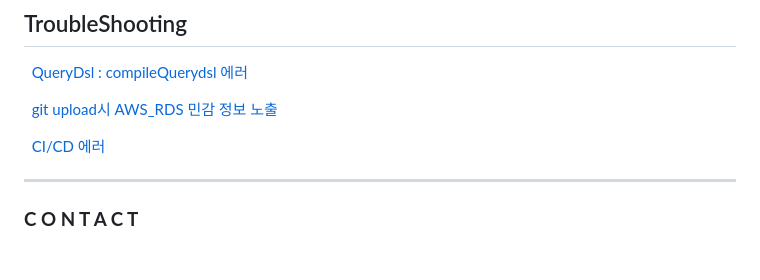
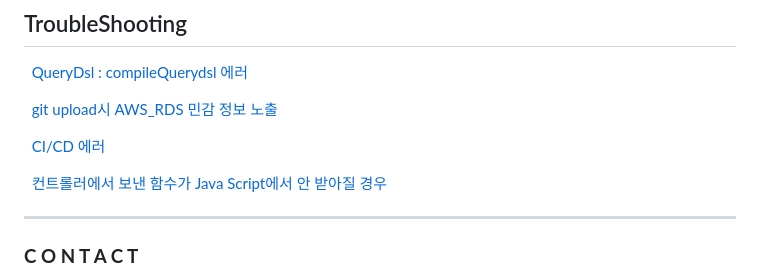
Before and after one commit to MoonJaeSeung/QuizShow, a Markdown page: README.md, the part around the change. Rendered like a GitHub page; blank space fills up the shorter version.

```diff
--- a/README.md
+++ b/README.md
@@ -134,7 +134,7 @@ Github · Git action <br>
 
 &nbsp;&nbsp;[CI/CD 에러](https://iwin.tistory.com/118)
 
-
+&nbsp;&nbsp;[컨트롤러에서 보낸 함수가 Java Script에서 안 받아질 경우](https://iwin.tistory.com/122)
 
 ---
 
```
